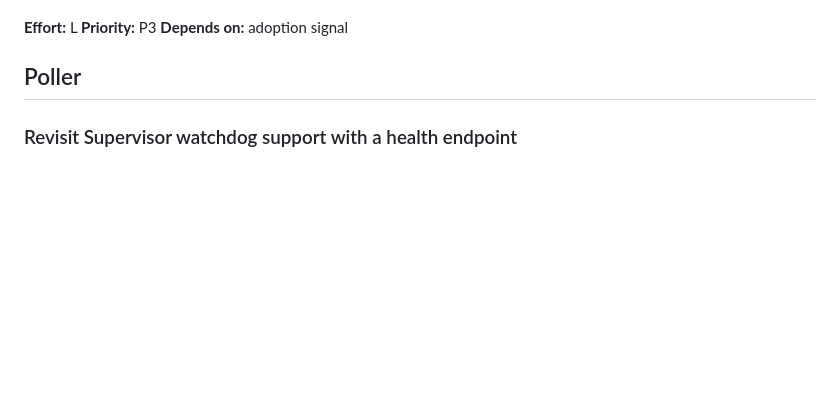
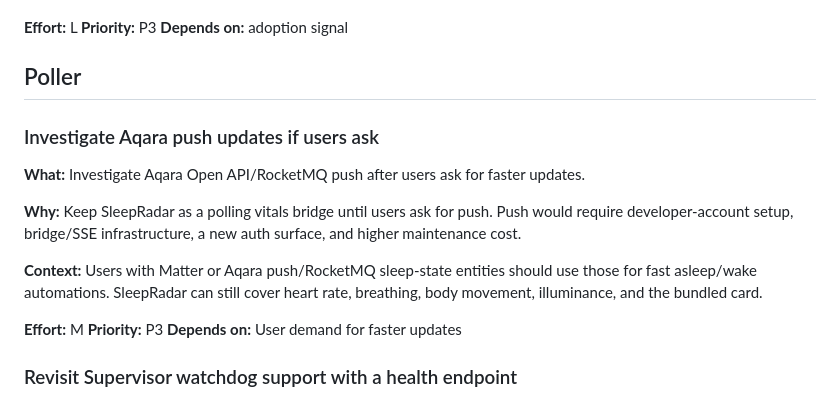
Before and after one commit to florianhorner/ha-fp2-sleep, a Markdown page: TODOS.md, the part around the change. Drawn GitHub-style; blank space fills up the shorter version.

Commit message:
docs: clarify fast sleep trigger guidance (#39)
## What changed

- Clarifies that SleepRadar is a polling bridge for FP2 vitals and the
bundled
card, while faster Matter or Aqara push entities should drive sleep/wake
  automations when available.
- Parks Aqara Open API/RocketMQ push support as a P3 investigation that
depends
on user demand because it adds developer-account, bridge/SSE,
authentication,
  and maintenance costs.

## Scope

- [x] This does not touch the running Home Assistant app.
- [x] This does not add private entity IDs, credentials, tokens, or full
FP2 subject IDs.
- [x] This stays within the small SleepRadar app package scope.

Only `README.md` and `TODOS.md` changed. Polling behavior,
configuration,
MQTT discovery, the card, and Home Assistant runtime state are
unchanged.

## Notes

No version or changelog change: this is documentation and tracking only.
No
Home Assistant restart, deployment, or live-device action was performed.

## Proof

- [x] whitespace: `git diff --check`
- [x] python compile: `python3 -m py_compile
aqara_fp2_sleep/aqara_fp2_sleep_poller.py scripts/validate_repository.py
videos/quiet_proof_loops.py videos/validate-gif-batch.py
videos/build-gif-deliverables.py`
- [x] yaml: `yamllint -c .yamllint .`
- [x] package: `python3 scripts/validate_repository.py`
- [x] validator self-test: `python3 scripts/validate_repository.py
--self-test`
- [x] validator CLI: `python3 tests/test_validate_repository_cli.py` (7
tests)
- [x] GIF sources: `python3 videos/validate-gif-batch.py`
- [x] GIF validator self-test: `python3 videos/validate-gif-batch.py
--self-test`
- [x] GIF builder self-test: `python3 videos/build-gif-deliverables.py
--self-test`
- [x] published GIF baseline: `python3 videos/validate-gif-batch.py
--check-baseline videos/gif-batch-baseline-sha256.json`
- [x] card: `node tests/sleepradar-card.test.js`
- [x] shell: `bash -n aqara_fp2_sleep/run.sh`
- [ ] dependency audit: not installed locally; CI is authoritative
- [ ] secret scan: Gitleaks is not installed locally; CI is
authoritative
- [ ] docker: Docker is not installed locally; CI is authoritative

The focused wording check also confirms the README does not claim
SleepRadar
is instant, real-time, push-based, the fastest, or the best trigger
source.

```diff
--- a/TODOS.md
+++ b/TODOS.md
@@ -31,6 +31,23 @@ Do not ship an integration *for* the error card.
 **Effort:** L **Priority:** P3 **Depends on:** adoption signal
 
 ## Poller
+
+### Investigate Aqara push updates if users ask
+
+**What:** Investigate Aqara Open API/RocketMQ push after users ask for faster
+updates.
+
+**Why:** Keep SleepRadar as a polling vitals bridge until users ask for push.
+Push would require developer-account setup, bridge/SSE infrastructure, a new
+auth surface, and higher maintenance cost.
+
+**Context:** Users with Matter or Aqara push/RocketMQ sleep-state entities
+should use those for fast asleep/wake automations. SleepRadar can still cover
+heart rate, breathing, body movement, illuminance, and the bundled card.
+
+**Effort:** M
+**Priority:** P3
+**Depends on:** User demand for faster updates
 
 ### Revisit Supervisor watchdog support with a health endpoint
 
```
Also changed, not shown: README.md (+9 -0 lines).
